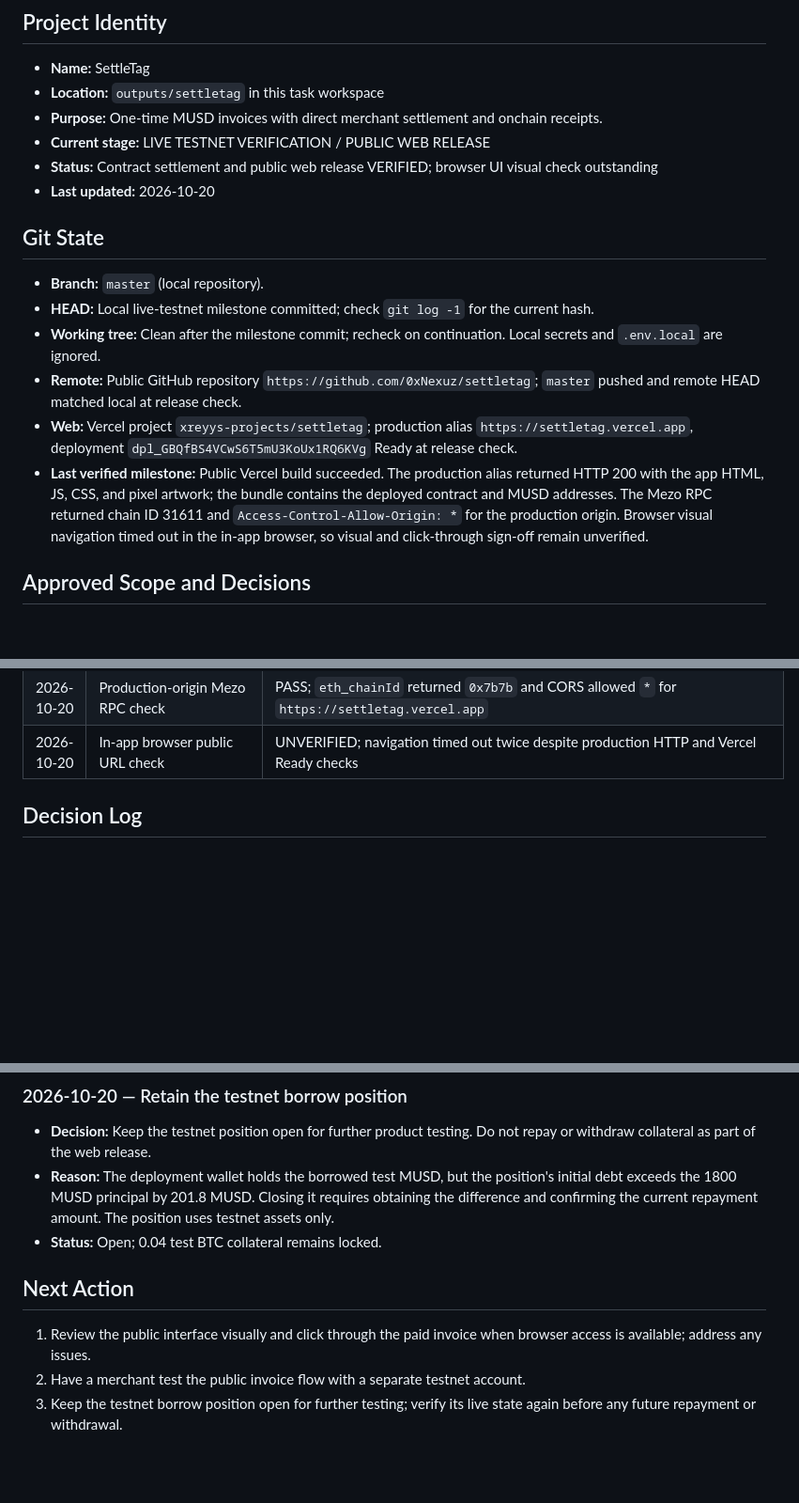
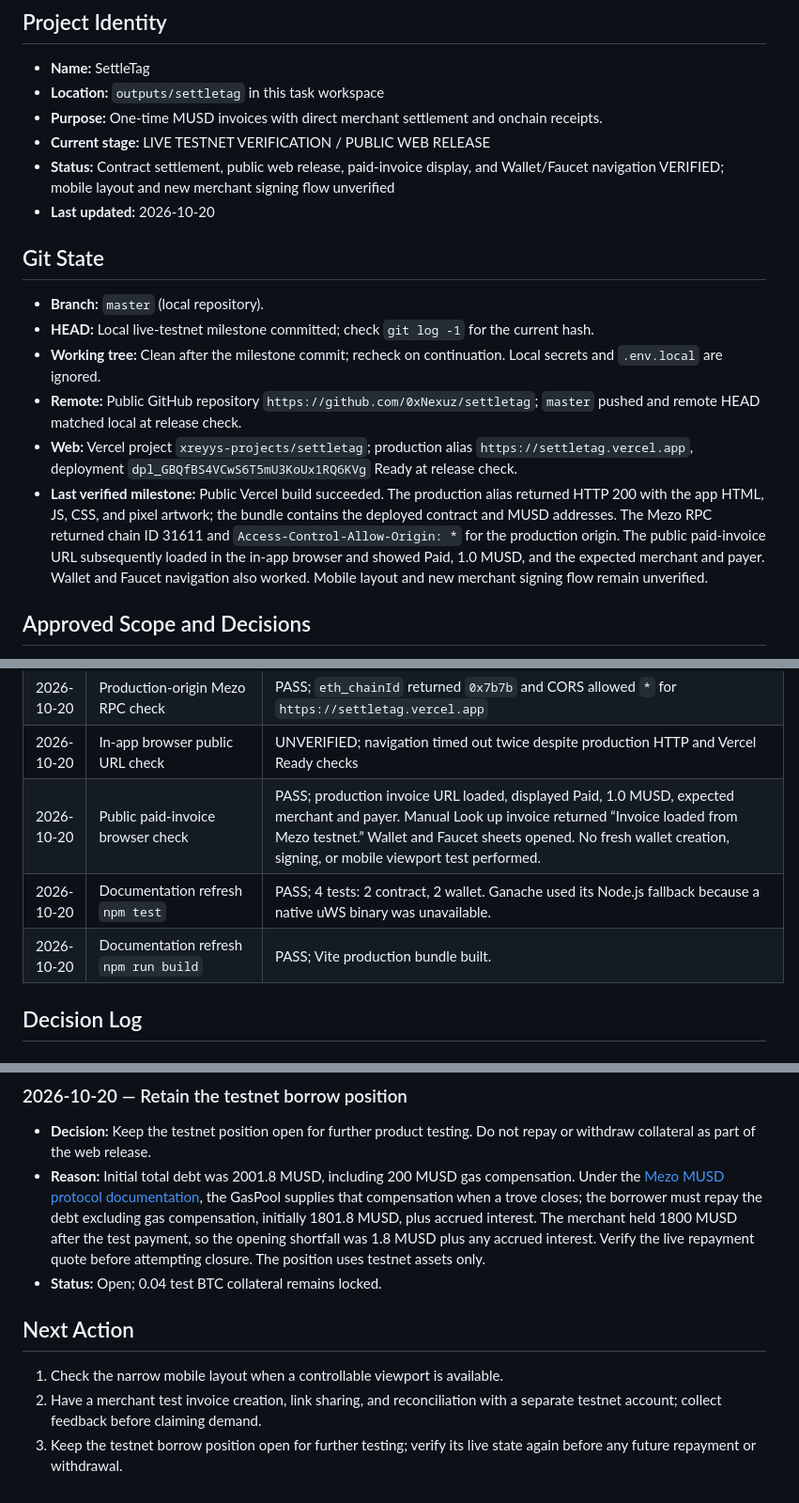
Before and after one commit to 0xNexuz/settletag, a Markdown page: docs/PROJECT_CONTEXT.md, 3 parts joined by grey strips. Shown at 94% size. Rendered like a GitHub page; blank space fills up the shorter version.

```diff
--- a/docs/PROJECT_CONTEXT.md
+++ b/docs/PROJECT_CONTEXT.md
@@ -6,7 +6,7 @@
 - **Location:** `outputs/settletag` in this task workspace
 - **Purpose:** One-time MUSD invoices with direct merchant settlement and onchain receipts.
 - **Current stage:** LIVE TESTNET VERIFICATION / PUBLIC WEB RELEASE
-- **Status:** Contract settlement and public web release VERIFIED; browser UI visual check outstanding
+- **Status:** Contract settlement, public web release, paid-invoice display, and Wallet/Faucet navigation VERIFIED; mobile layout and new merchant signing flow unverified
 - **Last updated:** 2026-10-20
 
 ## Git State
@@ -16,7 +16,7 @@
 - **Working tree:** Clean after the milestone commit; recheck on continuation. Local secrets and `.env.local` are ignored.
 - **Remote:** Public GitHub repository `https://github.com/0xNexuz/settletag`; `master` pushed and remote HEAD matched local at release check.
 - **Web:** Vercel project `xreyys-projects/settletag`; production alias `https://settletag.vercel.app`, deployment `dpl_GBQfBS4VCwS6T5mU3KoUx1RQ6KVg` Ready at release check.
-- **Last verified milestone:** Public Vercel build succeeded. The production alias returned HTTP 200 with the app HTML, JS, CSS, and pixel artwork; the bundle contains the deployed contract and MUSD addresses. The Mezo RPC returned chain ID 31611 and `Access-Control-Allow-Origin: *` for the production origin. Browser visual navigation timed out in the in-app browser, so visual and click-through sign-off remain unverified.
+- **Last verified milestone:** Public Vercel build succeeded. The production alias returned HTTP 200 with the app HTML, JS, CSS, and pixel artwork; the bundle contains the deployed contract and MUSD addresses. The Mezo RPC returned chain ID 31611 and `Access-Control-Allow-Origin: *` for the production origin. The public paid-invoice URL subsequently loaded in the in-app browser and showed Paid, 1.0 MUSD, and the expected merchant and payer. Wallet and Faucet navigation also worked. Mobile layout and new merchant signing flow remain unverified.
 
 ## Approved Scope and Decisions
 
@@ -80,6 +80,9 @@
 | 2026-10-20 | Production HTTP smoke | PASS; `/`, JS, CSS, and pixel artwork returned 200; built JS contains expected SettleTag and MUSD addresses |
 | 2026-10-20 | Production-origin Mezo RPC check | PASS; `eth_chainId` returned `0x7b7b` and CORS allowed `*` for `https://settletag.vercel.app` |
 | 2026-10-20 | In-app browser public URL check | UNVERIFIED; navigation timed out twice despite production HTTP and Vercel Ready checks |
+| 2026-10-20 | Public paid-invoice browser check | PASS; production invoice URL loaded, displayed Paid, 1.0 MUSD, expected merchant and payer. Manual Look up invoice returned “Invoice loaded from Mezo testnet.” Wallet and Faucet sheets opened. No fresh wallet creation, signing, or mobile viewport test performed. |
+| 2026-10-20 | Documentation refresh `npm test` | PASS; 4 tests: 2 contract, 2 wallet. Ganache used its Node.js fallback because a native uWS binary was unavailable. |
+| 2026-10-20 | Documentation refresh `npm run build` | PASS; Vite production bundle built. |
 
 ## Decision Log
 
@@ -106,11 +109,11 @@
 ### 2026-10-20 — Retain the testnet borrow position
 
 - **Decision:** Keep the testnet position open for further product testing. Do not repay or withdraw collateral as part of the web release.
-- **Reason:** The deployment wallet holds the borrowed test MUSD, but the position's initial debt exceeds the 1800 MUSD principal by 201.8 MUSD. Closing it requires obtaining the difference and confirming the current repayment amount. The position uses testnet assets only.
+- **Reason:** Initial total debt was 2001.8 MUSD, including 200 MUSD gas compensation. Under the [Mezo MUSD protocol documentation](https://github.com/mezo-org/musd/blob/main/docs/README.md), the GasPool supplies that compensation when a trove closes; the borrower must repay the debt excluding gas compensation, initially 1801.8 MUSD, plus accrued interest. The merchant held 1800 MUSD after the test payment, so the opening shortfall was 1.8 MUSD plus any accrued interest. Verify the live repayment quote before attempting closure. The position uses testnet assets only.
 - **Status:** Open; 0.04 test BTC collateral remains locked.
 
 ## Next Action
 
-1. Review the public interface visually and click through the paid invoice when browser access is available; address any issues.
-2. Have a merchant test the public invoice flow with a separate testnet account.
+1. Check the narrow mobile layout when a controllable viewport is available.
+2. Have a merchant test invoice creation, link sharing, and reconciliation with a separate testnet account; collect feedback before claiming demand.
 3. Keep the testnet borrow position open for further testing; verify its live state again before any future repayment or withdrawal.
```
Also changed, not shown: other parts of docs/PROJECT_CONTEXT.md (+1 -1 lines), README.md (+15 -3 lines), docs/TESTNET_EVIDENCE.md (+1 -1 lines).
